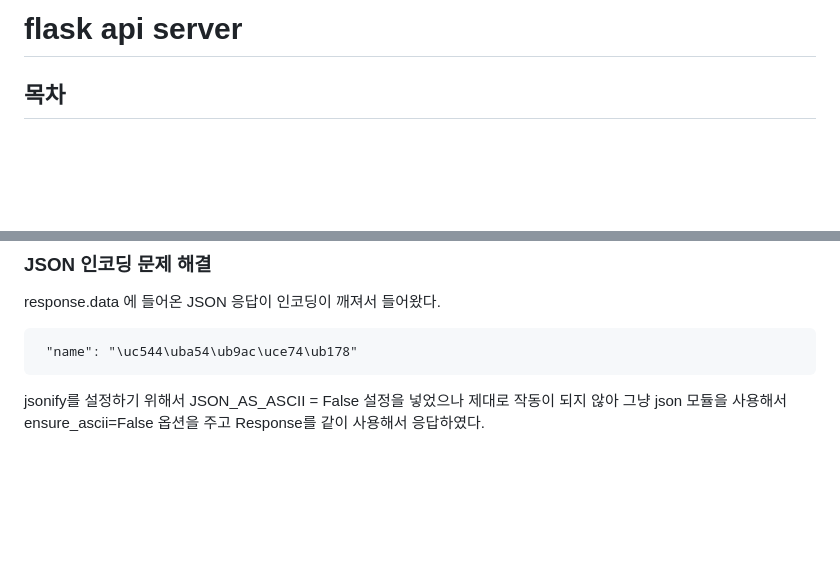
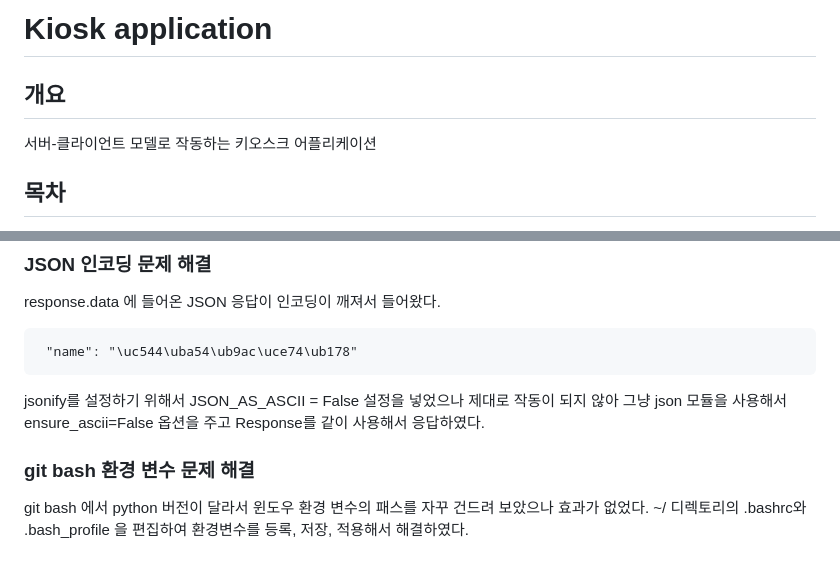
Before and after one commit to AlpacaMale/kiosk, a Markdown page: README.md, 2 parts joined by grey strips. Drawn GitHub-style; blank space fills up the shorter version.

```diff
--- a/README.md
+++ b/README.md
@@ -1,4 +1,8 @@
-# flask api server
+# Kiosk application
+
+## 개요
+
+서버-클라이언트 모델로 작동하는 키오스크 어플리케이션
 
 ## 목차
 
@@ -142,3 +149,8 @@ response.data 에 들어온 JSON 응답이 인코딩이 깨져서 들어왔다.
 
 jsonify를 설정하기 위해서 JSON_AS_ASCII = False 설정을 넣었으나 제대로 작동이 되지 않아
 그냥 json 모듈을 사용해서 ensure_ascii=False 옵션을 주고 Response를 같이 사용해서 응답하였다.
+
+### git bash 환경 변수 문제 해결
+
+git bash 에서 python 버전이 달라서 윈도우 환경 변수의 패스를 자꾸 건드려 보았으나 효과가 없었다.
+~/ 디렉토리의 .bashrc와 .bash_profile 을 편집하여 환경변수를 등록, 저장, 적용해서 해결하였다.
```
Also changed, not shown: other parts of README.md (+23 -20 lines), assets/diagram.png, 5 other files.
